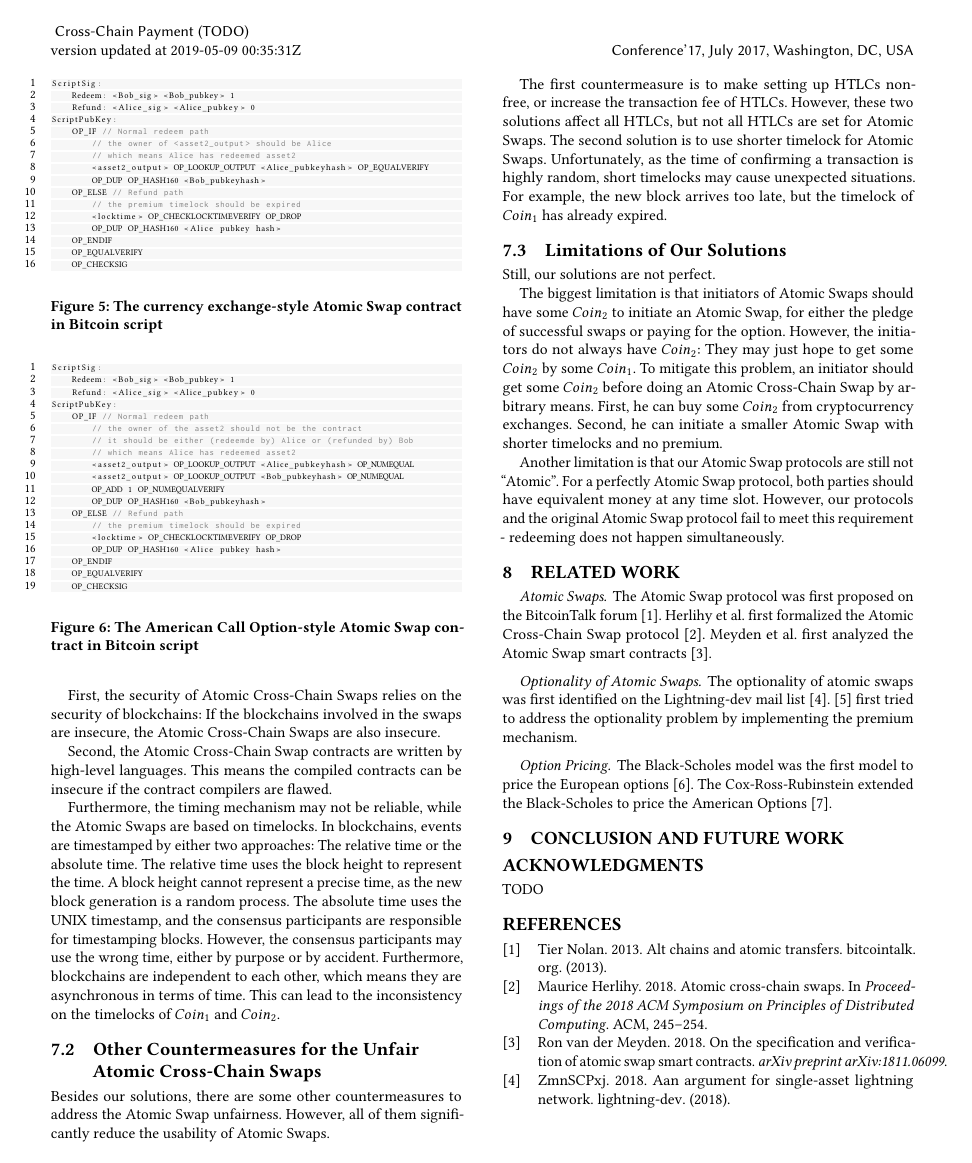
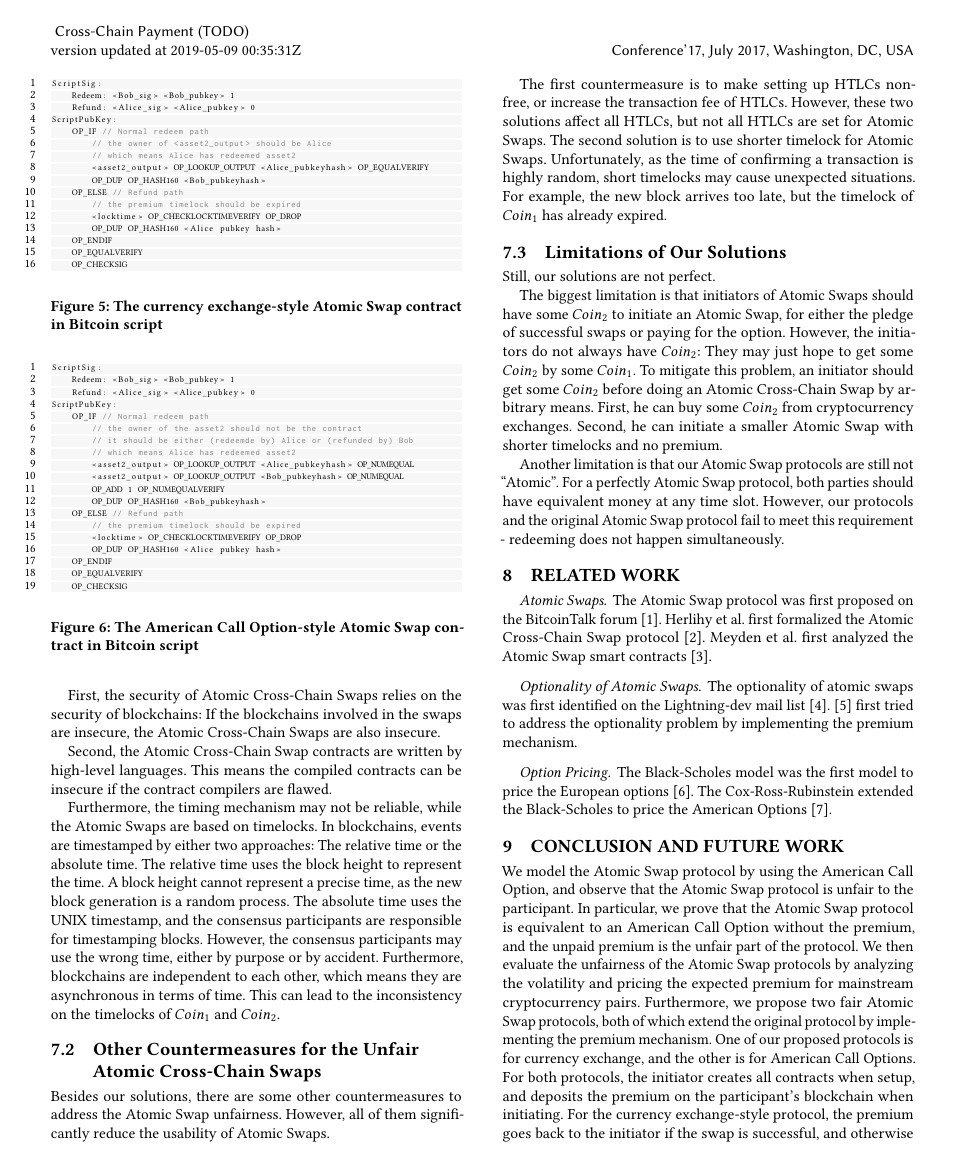
Before and after one commit to DEX-ware/fair-atomic-swap, a LaTeX paper (paper/main.tex, which reads paper/sections/9conclusion.tex): page 7 of 8. Compiled offline with pdfLaTeX.

Commit message:
conclusion

```diff
--- a/paper/sections/9conclusion.tex
+++ b/paper/sections/9conclusion.tex
@@ -1,2 +1,16 @@
 \section{Conclusion and Future Work}
 \label{sec:conclusion}
+
+
+We model the Atomic Swap protocol by using the American Call Option,
+and observe that the Atomic Swap protocol is unfair to the participant.
+In particular, we prove that the Atomic Swap protocol is equivalent to an American Call Option without the premium,
+and the unpaid premium is the unfair part of the protocol.
+% evaluate
+We then evaluate the unfairness of the Atomic Swap protocols by analyzing the volatility and pricing the expected premium for mainstream cryptocurrency pairs.
+% TODO evaluate find that...
+% propose
+Furthermore, we propose two fair Atomic Swap protocols, both of which extend the original protocol by implementing the premium mechanism.
+One of our proposed protocols is for currency exchange, and the other is for American Call Options.
+For both protocols, the initiator creates all contracts when setup, and deposits the premium on the participant's blockchain when initiating.
+For the currency exchange-style protocol, the premium goes back to the initiator if the swap is successful, and otherwise goes to the participant.
```
Also changed, not shown: paper/sections/9conclusion.tex (4 more changed lines).
